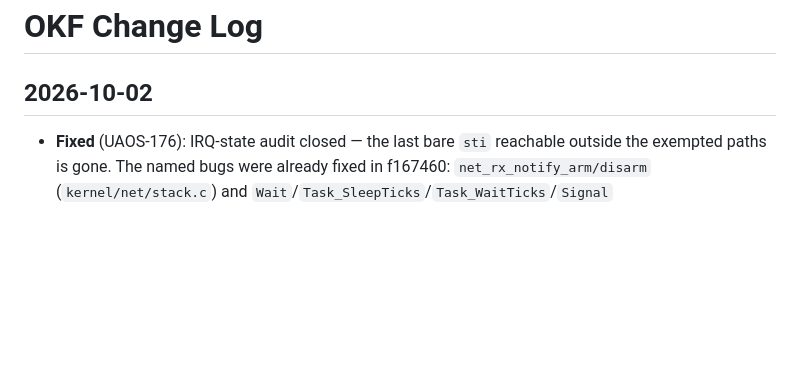
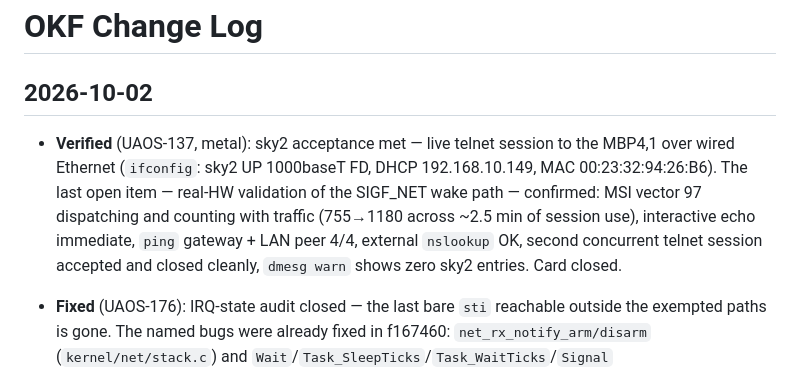
Before and after one commit to stevereaver/uaos, a Markdown page: okf/log.md, the part around the change. GitHub-like rendering; blank space fills up the shorter version.

```diff
--- a/okf/log.md
+++ b/okf/log.md
@@ -1,6 +1,8 @@
 # OKF Change Log
 
 ## 2026-10-02
+
+* **Verified** (UAOS-137, metal): sky2 acceptance met — live telnet session to the MBP4,1 over wired Ethernet (`ifconfig`: sky2 UP 1000baseT FD, DHCP 192.168.10.149, MAC 00:23:32:94:26:B6). The last open item — real-HW validation of the SIGF_NET wake path — confirmed: MSI vector 97 dispatching and counting with traffic (755→1180 across ~2.5 min of session use), interactive echo immediate, `ping` gateway + LAN peer 4/4, external `nslookup` OK, second concurrent telnet session accepted and closed cleanly, `dmesg warn` shows zero sky2 entries. Card closed.
 
 * **Fixed** (UAOS-176): IRQ-state audit closed — the last bare `sti` reachable outside the exempted paths is gone. The named bugs were already fixed in f167460: `net_rx_notify_arm/disarm` (`kernel/net/stack.c`) and `Wait`/`Task_SleepTicks`/`Task_WaitTicks`/`Signal` (`kernel/exec/task.c`) run under shared `irq_save()`/`irq_restore()` (`kernel/irq/irq.h`), which restore the caller's RFLAGS instead of unconditionally re-enabling IF — a bare `cli`…`sti` inside `Disable()`/IRQ context silently broke the caller's atomicity. Full grep audit of `sti`/`popfq`: remaining `sti` sites are only the boot PIT/IO-APIC probe (`uaos_kernel_main.c`), the scheduler idle loop and the `sti;hlt`+`cli` hlt-wakeup fallback inside the blockers' `irq_save` regions (`task.c`), `Enable()` (unconditional `sti` is its defined semantics), new-task entry (`task_switch.asm`), and terminal `cli;hlt` halts (panic/reboot paths). New fix: `Telnetd_Stop()`'s `sti;hlt` fallback is now wrapped in `irq_save`/`irq_restore` — it was only reachable with IF=1 (via `cmd_telnetd`), but an IF=0 caller would have leaked IF=1 on return. Compiles clean under kernel flags.
 
```
Also changed, not shown: okf/platforms/macbook41.md (+1 -1 lines), 1 other file.
